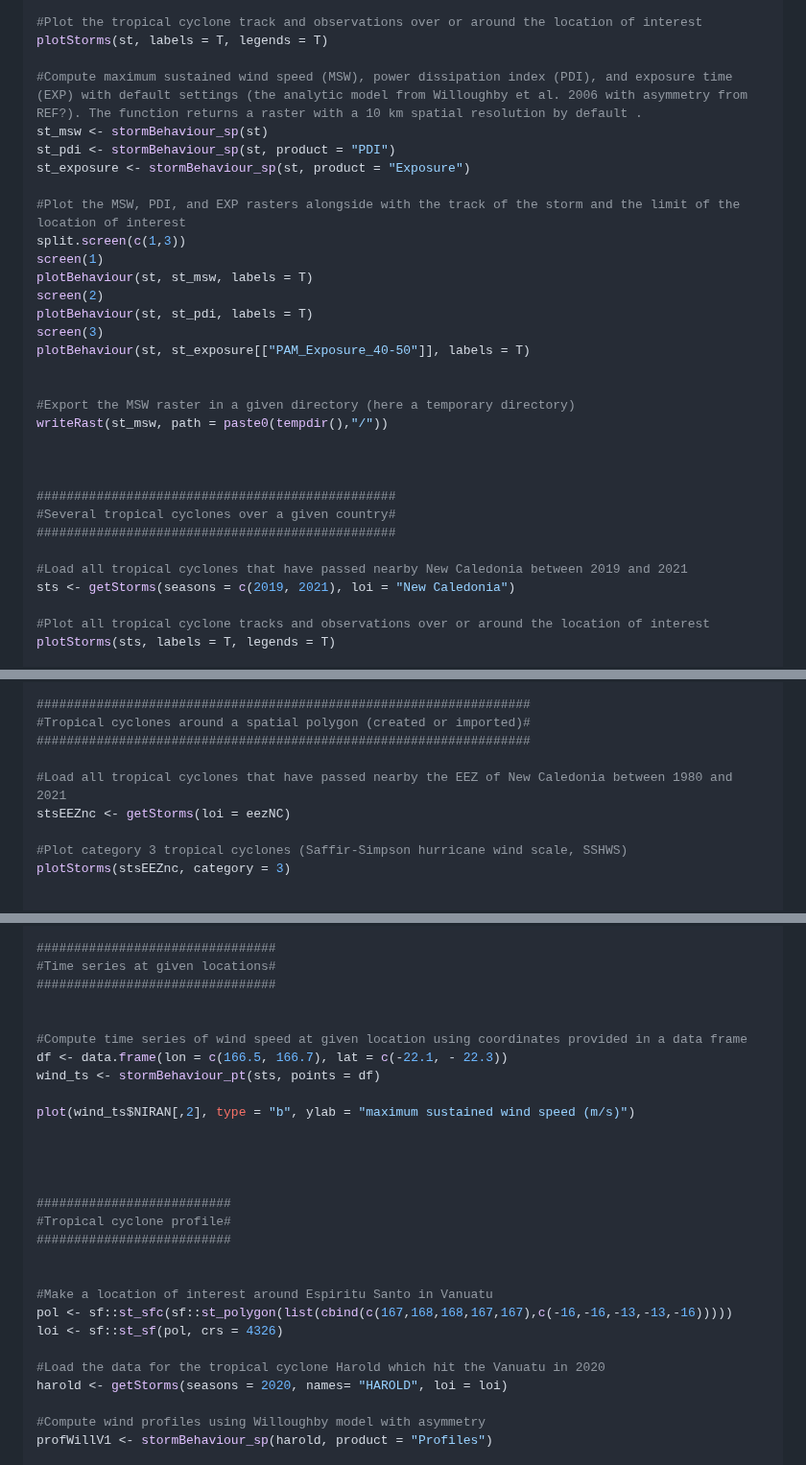
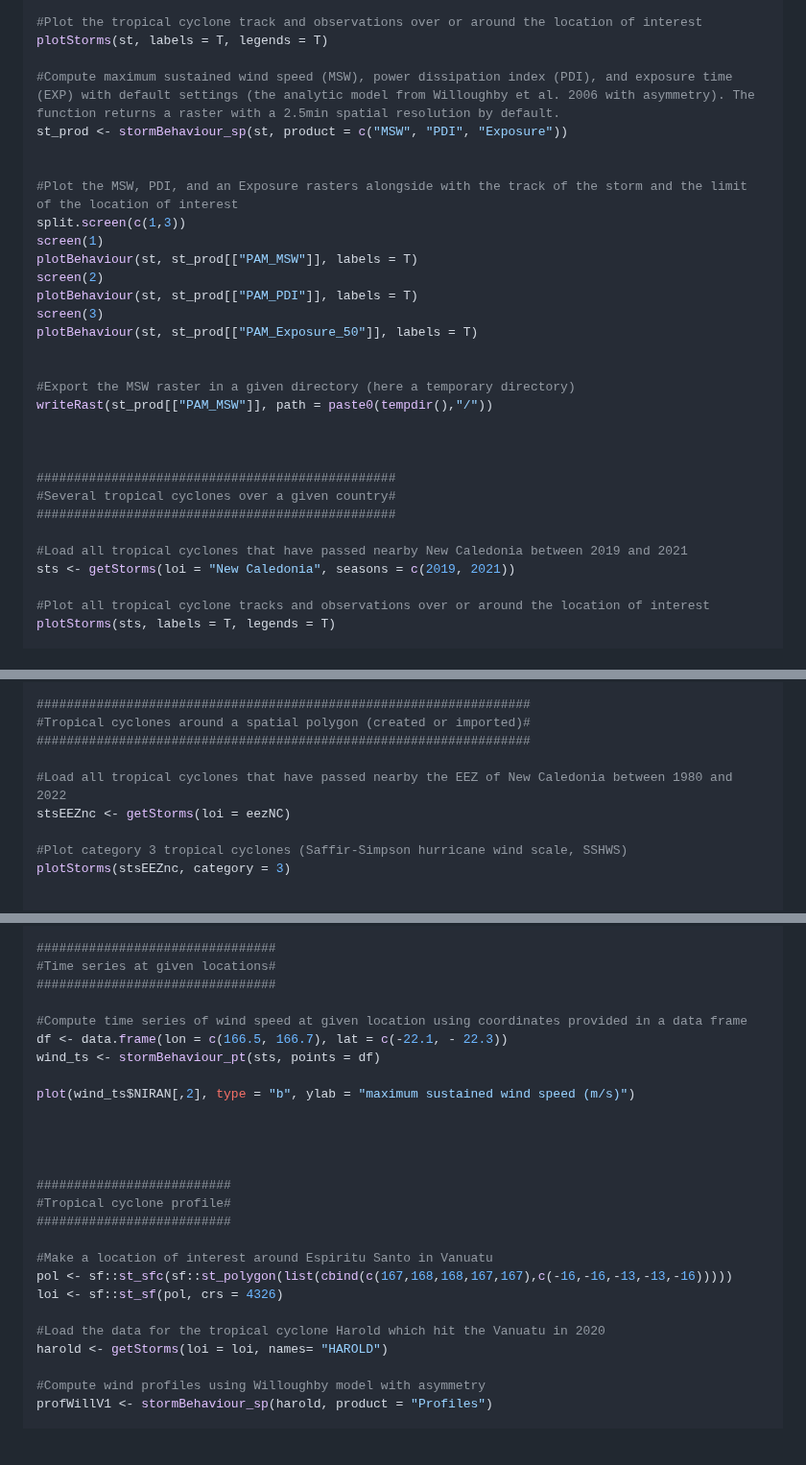
Before and after one commit to umr-amap/StormR, a Markdown page: README.md, 3 parts joined by grey strips. Shown at 96% size. Rendered like a GitHub page; blank space fills up the shorter version.

```diff
--- a/README.md
+++ b/README.md
@@ -177,23 +183,22 @@ st <- getStorms(seasons = 2015, names = "PAM", loi = "Vanuatu")
 #Plot the tropical cyclone track and observations over or around the location of interest
 plotStorms(st, labels = T, legends = T)
 
-#Compute maximum sustained wind speed (MSW), power dissipation index (PDI), and exposure time (EXP) with default settings (the analytic model from Willoughby et al. 2006 with asymmetry from REF?). The function returns a raster with a 10 km spatial resolution by default .
-st_msw <- stormBehaviour_sp(st)
-st_pdi <- stormBehaviour_sp(st, product = "PDI")
-st_exposure <- stormBehaviour_sp(st, product = "Exposure")
+#Compute maximum sustained wind speed (MSW), power dissipation index (PDI), and exposure time (EXP) with default settings (the analytic model from Willoughby et al. 2006 with asymmetry). The function returns a raster with a 2.5min spatial resolution by default.
+st_prod <- stormBehaviour_sp(st, product = c("MSW", "PDI", "Exposure"))
 
-#Plot the MSW, PDI, and EXP rasters alongside with the track of the storm and the limit of the location of interest
+
+#Plot the MSW, PDI, and an Exposure rasters alongside with the track of the storm and the limit of the location of interest
 split.screen(c(1,3))
 screen(1)
-plotBehaviour(st, st_msw, labels = T)
+plotBehaviour(st, st_prod[["PAM_MSW"]], labels = T)
 screen(2)
-plotBehaviour(st, st_pdi, labels = T)
+plotBehaviour(st, st_prod[["PAM_PDI"]], labels = T)
 screen(3)
-plotBehaviour(st, st_exposure[["PAM_Exposure_40-50"]], labels = T)
+plotBehaviour(st, st_prod[["PAM_Exposure_50"]], labels = T)
 
 
 #Export the MSW raster in a given directory (here a temporary directory)
-writeRast(st_msw, path = paste0(tempdir(),"/"))
+writeRast(st_prod[["PAM_MSW"]], path = paste0(tempdir(),"/"))
 
 
 
@@ -202,7 +207,7 @@ writeRast(st_msw, path = paste0(tempdir(),"/"))
 ################################################
 
 #Load all tropical cyclones that have passed nearby New Caledonia between 2019 and 2021
-sts <- getStorms(seasons = c(2019, 2021), loi = "New Caledonia")
+sts <- getStorms(loi = "New Caledonia", seasons = c(2019, 2021))
 
 #Plot all tropical cyclone tracks and observations over or around the location of interest
 plotStorms(sts, labels = T, legends = T)
@@ -222,7 +227,7 @@ plotBehaviour(sts, sts_pdi[["NIRAN_PDI"]], labels = T)
 #Tropical cyclones around a spatial polygon (created or imported)#
 ##################################################################
 
-#Load all tropical cyclones that have passed nearby the EEZ of New Caledonia between 1980 and 2021
+#Load all tropical cyclones that have passed nearby the EEZ of New Caledonia between 1980 and 2022
 stsEEZnc <- getStorms(loi = eezNC)
 
 #Plot category 3 tropical cyclones (Saffir-Simpson hurricane wind scale, SSHWS)
@@ -249,7 +254,6 @@ plotStorms(stsPt, category = c(4,5), labels = T)
 #Time series at given locations#
 ################################
 
-
 #Compute time series of wind speed at given location using coordinates provided in a data frame
 df <- data.frame(lon = c(166.5, 166.7), lat = c(-22.1, - 22.3))
 wind_ts <- stormBehaviour_pt(sts, points = df)
@@ -263,13 +267,12 @@ plot(wind_ts$NIRAN[,2], type = "b", ylab = "maximum sustained wind speed (m/s)")
 #Tropical cyclone profile#
 ##########################
 
-
 #Make a location of interest around Espiritu Santo in Vanuatu
 pol <- sf::st_sfc(sf::st_polygon(list(cbind(c(167,168,168,167,167),c(-16,-16,-13,-13,-16)))))
 loi <- sf::st_sf(pol, crs = 4326)
 
 #Load the data for the tropical cyclone Harold which hit the Vanuatu in 2020
-harold <- getStorms(seasons = 2020, names= "HAROLD", loi = loi)
+harold <- getStorms(loi = loi, names= "HAROLD")
 
 #Compute wind profiles using Willoughby model with asymmetry
 profWillV1 <- stormBehaviour_sp(harold, product = "Profiles")
```
Also changed, not shown: other parts of README.md (+27 -21 lines).
